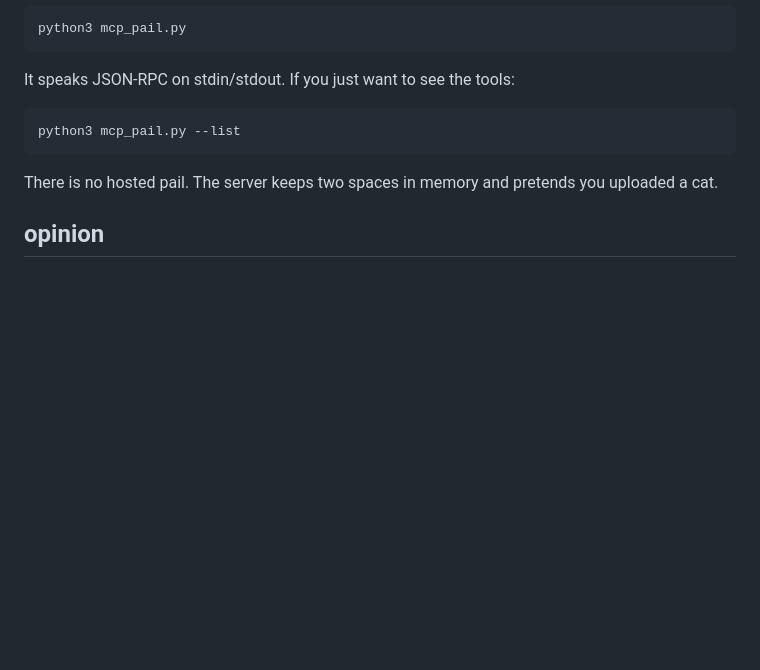
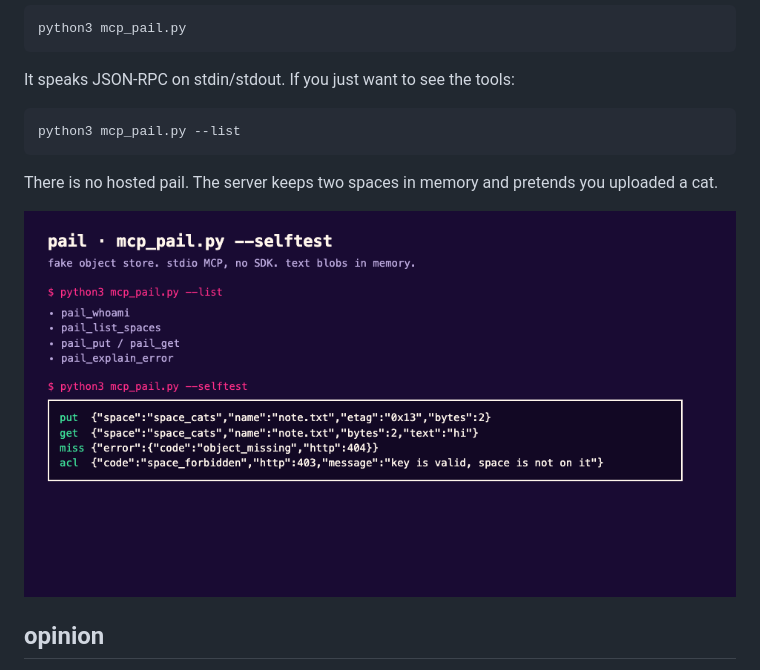
Before and after one commit to hakierka/docs-the-agent-can-read, a Markdown page: README.md, the part around the change. Drawn GitHub-style; pictures changed too: shots/mcp.png (added); blank space fills up the shorter version.

Commit message:
Add a screenshot of the MCP selftest.
Put, get, a 404, and a 403 — the whole demo in one frame.

```diff
--- a/README.md
+++ b/README.md
@@ -35,6 +35,8 @@ python3 mcp_pail.py --list
 
 There is no hosted pail. The server keeps two spaces in memory and pretends you uploaded a cat.
 
+![MCP selftest: put, get, missing object, forbidden space](shots/mcp.png)
+
 ## opinion
 
 If your docs need a chrome extension to be useful, the page is wrong. If your MCP tool is `search_docs` wrapping the blog, the tool is wrong. Put the error codes in a file and let both humans and models read the same file.
```
Also changed, not shown: 1 other file.
